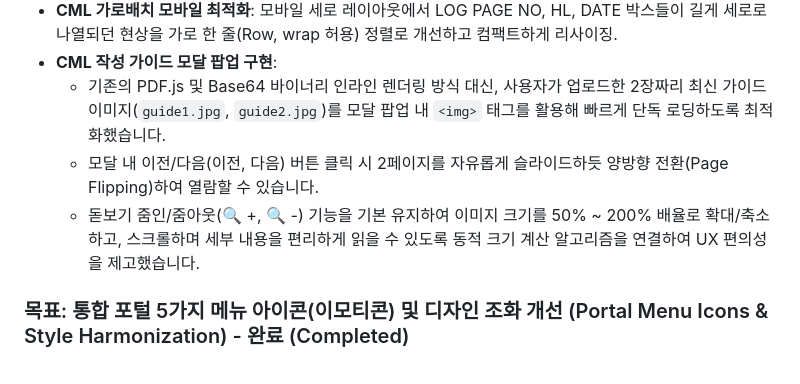
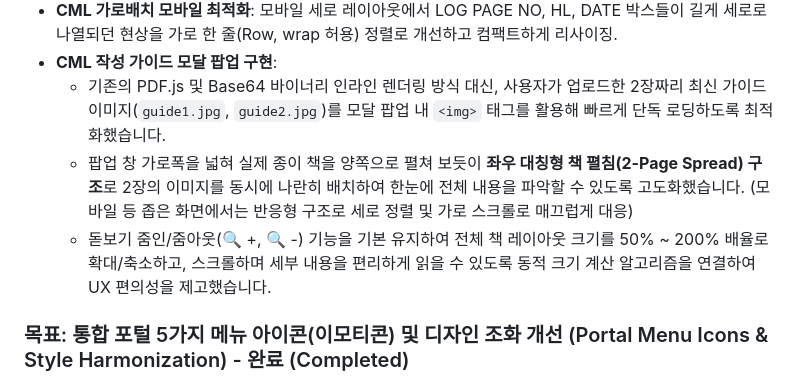
Before and after one commit to cheongleem-eng/jejuair-cabin-training-system, a Markdown page: blueprint.md, the part around the change. Rendered like a GitHub page.

Commit message:
CML: Update blueprint.md to document open book spread layout

```diff
--- a/blueprint.md
+++ b/blueprint.md
@@ -43,8 +43,8 @@
 - **CML 가로배치 모바일 최적화**: 모바일 세로 레이아웃에서 LOG PAGE NO, HL, DATE 박스들이 길게 세로로 나열되던 현상을 가로 한 줄(Row, wrap 허용) 정렬로 개선하고 컴팩트하게 리사이징.
 - **CML 작성 가이드 모달 팝업 구현**:
   * 기존의 PDF.js 및 Base64 바이너리 인라인 렌더링 방식 대신, 사용자가 업로드한 2장짜리 최신 가이드 이미지(`guide1.jpg`, `guide2.jpg`)를 모달 팝업 내 `<img>` 태그를 활용해 빠르게 단독 로딩하도록 최적화했습니다.
-  * 모달 내 이전/다음(이전, 다음) 버튼 클릭 시 2페이지를 자유롭게 슬라이드하듯 양방향 전환(Page Flipping)하여 열람할 수 있습니다.
-  * 돋보기 줌인/줌아웃(🔍 +, 🔍 -) 기능을 기본 유지하여 이미지 크기를 50% ~ 200% 배율로 확대/축소하고, 스크롤하며 세부 내용을 편리하게 읽을 수 있도록 동적 크기 계산 알고리즘을 연결하여 UX 편의성을 제고했습니다.
+  * 팝업 창 가로폭을 넓혀 실제 종이 책을 양쪽으로 펼쳐 보듯이 **좌우 대칭형 책 펼침(2-Page Spread) 구조**로 2장의 이미지를 동시에 나란히 배치하여 한눈에 전체 내용을 파악할 수 있도록 고도화했습니다. (모바일 등 좁은 화면에서는 반응형 구조로 세로 정렬 및 가로 스크롤로 매끄럽게 대응)
+  * 돋보기 줌인/줌아웃(🔍 +, 🔍 -) 기능을 기본 유지하여 전체 책 레이아웃 크기를 50% ~ 200% 배율로 확대/축소하고, 스크롤하며 세부 내용을 편리하게 읽을 수 있도록 동적 크기 계산 알고리즘을 연결하여 UX 편의성을 제고했습니다.
 
 ### 목표: 통합 포털 5가지 메뉴 아이콘(이모티콘) 및 디자인 조화 개선 (Portal Menu Icons & Style Harmonization) - 완료 (Completed)
 - 5가지 메뉴의 아이콘을 각 기능에 부합하고 통일감 있는 Phosphor Fill 아이콘으로 일원화 (PRAM: Megaphone, Interphone: Phone Call, CML: Wrench, Emergency Role-Playing: Siren, Open Chat: Chats Circle).
```
